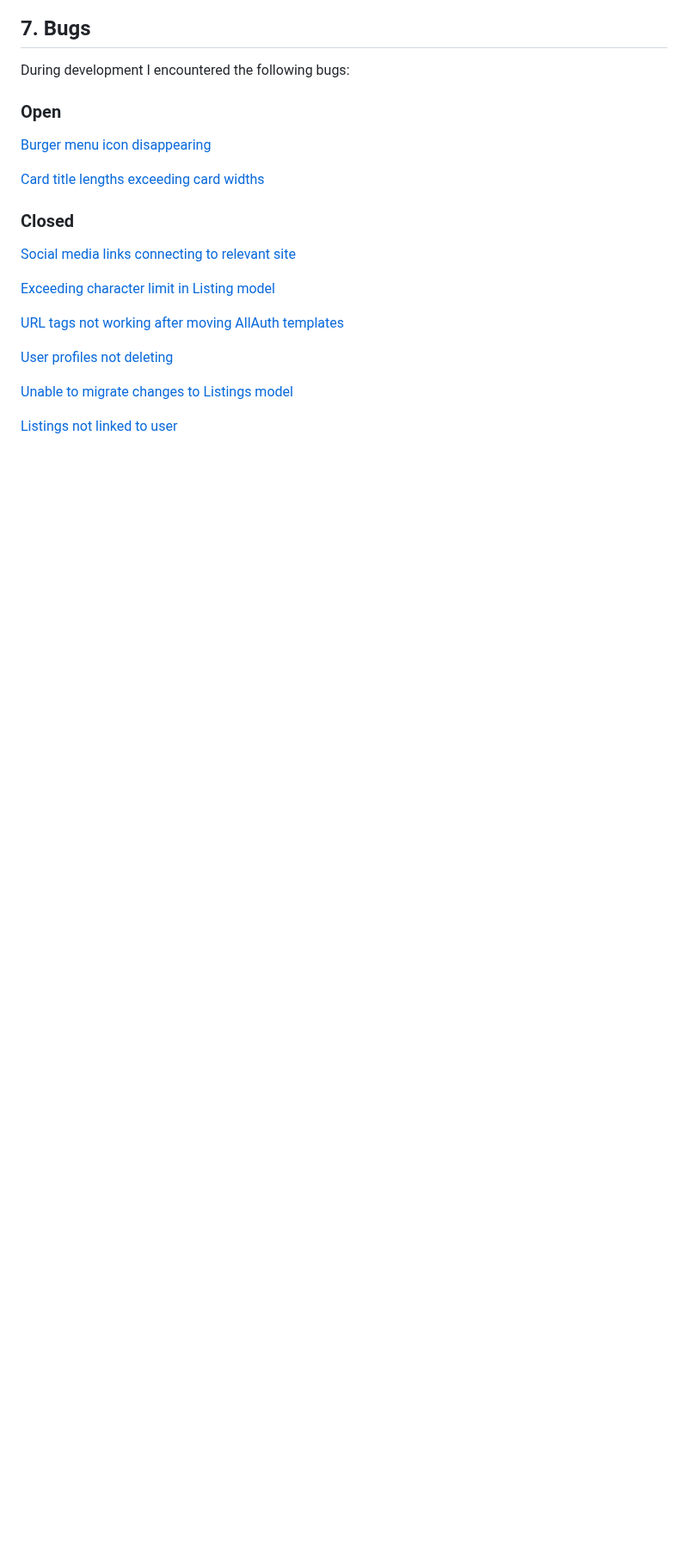
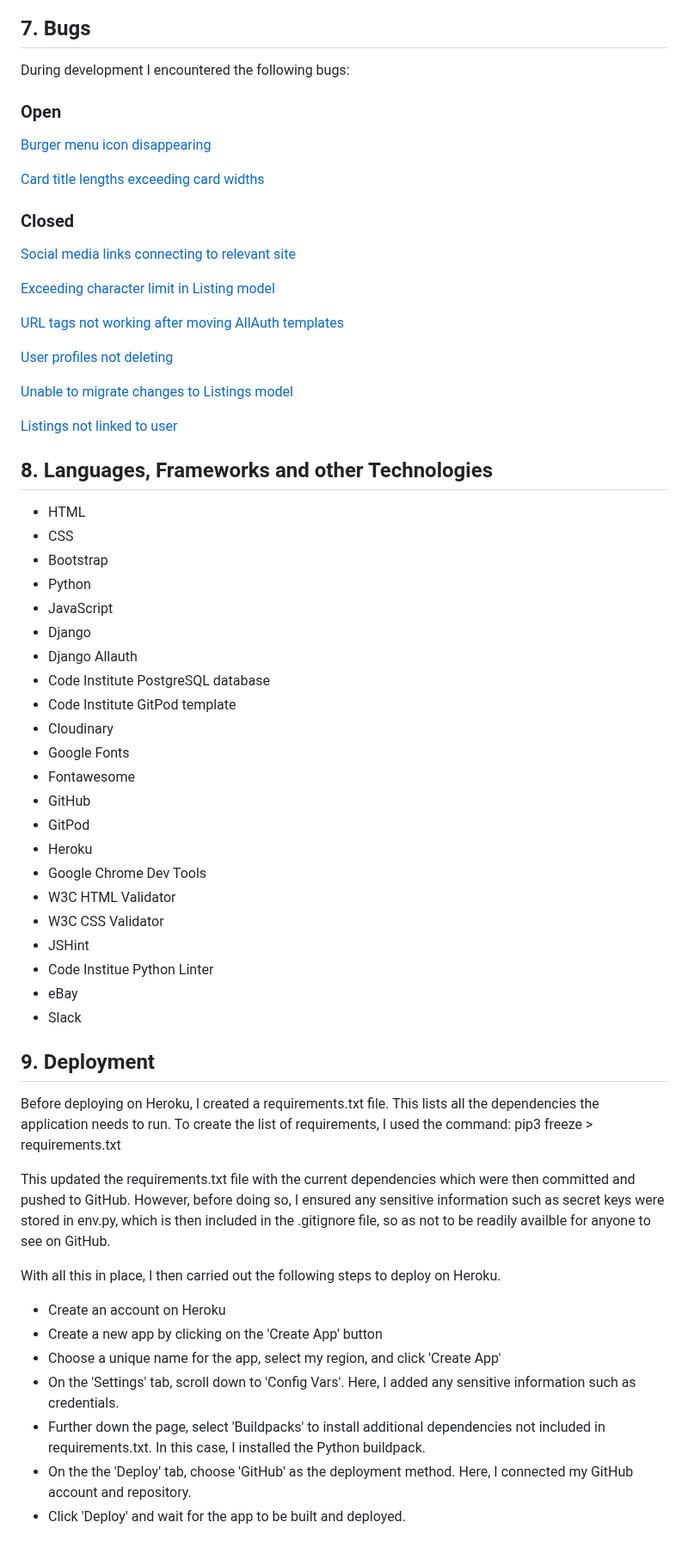
Before and after one commit to ShieldsJohn/Stompbox, a Markdown page: README.md, the part around one of its changes. Shown at 86% size. GitHub-like rendering; blank space fills up the shorter version.

Commit message:
Languages and Deployment README.md

```diff
--- a/README.md
+++ b/README.md
@@ -805,3 +805,45 @@ During development I encountered the following bugs:
 [Unable to migrate changes to Listings model](https://github.com/ShieldsJohn/Stompbox/issues/30)
 
 [Listings not linked to user](https://github.com/ShieldsJohn/Stompbox/issues/31)
+
+
+## 8. Languages, Frameworks and other Technologies
+
+- HTML
+- CSS
+- Bootstrap
+- Python
+- JavaScript
+- Django
+- Django Allauth
+- Code Institute PostgreSQL database
+- Code Institute GitPod template
+- Cloudinary
+- Google Fonts
+- Fontawesome
+- GitHub
+- GitPod
+- Heroku
+- Google Chrome Dev Tools
+- W3C HTML Validator
+- W3C CSS Validator
+- JSHint
+- Code Institue Python Linter
+- eBay
+- Slack
+
+## 9. Deployment
+
+Before deploying on Heroku, I created a requirements.txt file. This lists all the dependencies the application needs to run.  To create the list of requirements, I used the command: pip3 freeze > requirements.txt
+
+This updated the requirements.txt file with the current dependencies which were then committed and pushed to GitHub.  However, before doing so, I ensured any sensitive information such as secret keys were stored in env.py, which is then included in the .gitignore file, so as not to be readily availble for anyone to see on GitHub.
+
+With all this in place, I then carried out the following steps to deploy on Heroku.
+
+- Create an account on Heroku
+- Create a new app by clicking on the 'Create App' button
+- Choose a unique name for the app, select my region, and click 'Create App'
+- On the 'Settings' tab, scroll down to 'Config Vars'.  Here, I added any sensitive information such as credentials.
+- Further down the page, select 'Buildpacks' to install additional dependencies not included in requirements.txt. In this case, I installed the Python buildpack.
+- On the the 'Deploy' tab, choose 'GitHub' as the deployment method. Here, I connected my GitHub account and repository.
+- Click 'Deploy' and wait for the app to be built and deployed.
```
Also changed, not shown: other parts of README.md (+9 -9 lines).
